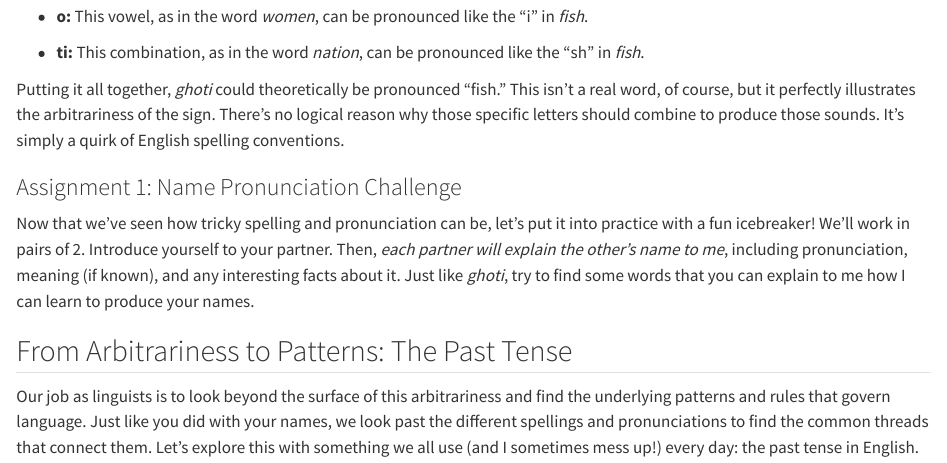
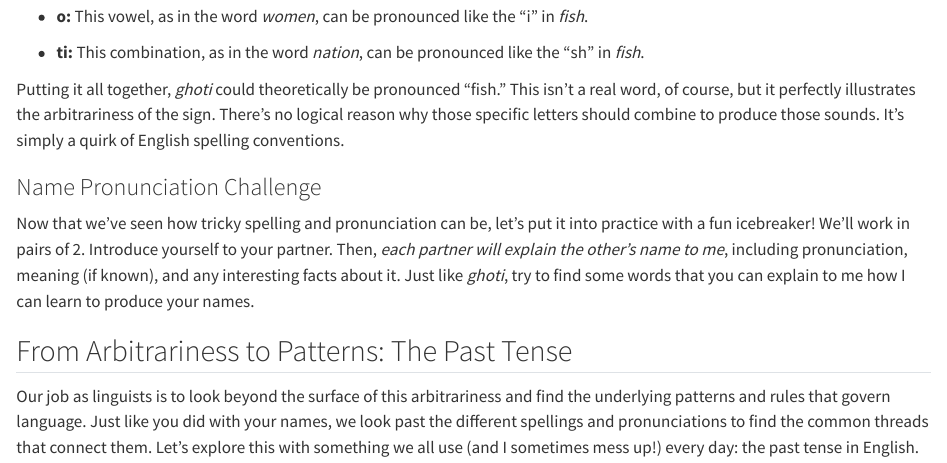
Before and after one commit to utkuturk/ling200, a Quarto document (sections/intro.qmd): the page in a window 1100 px wide, from 1130 px down. Rendered offline with R 4.5, knitr and Pandoc in place of Quarto, with nearby package versions.

Commit message:
chore: savepoint

```diff
--- a/sections/intro.qmd
+++ b/sections/intro.qmd
@@ -40,7 +40,7 @@ Think about the word *ghoti* in English from George Bernard Shaw.  It's a classi
 
 Putting it all together, *ghoti* could theoretically be pronounced "fish."  This isn't a real word, of course, but it perfectly illustrates the arbitrariness of the sign.  There's no logical reason why those specific letters should combine to produce those sounds.  It's simply a quirk of English spelling conventions.
 
-### Assignment 1: Name Pronunciation Challenge
+### Name Pronunciation Challenge
 
 Now that we've seen how tricky spelling and pronunciation can be, let's put it into practice with a fun icebreaker! We'll work in pairs of 2. Introduce yourself to your partner.  Then, *each partner will explain the other's name to me*, including pronunciation, meaning (if known), and any interesting facts about it.
 Just like *ghoti*, try to find some words that you can explain to me how I can learn to produce your names.
```
Also changed, not shown: 3 other files.
